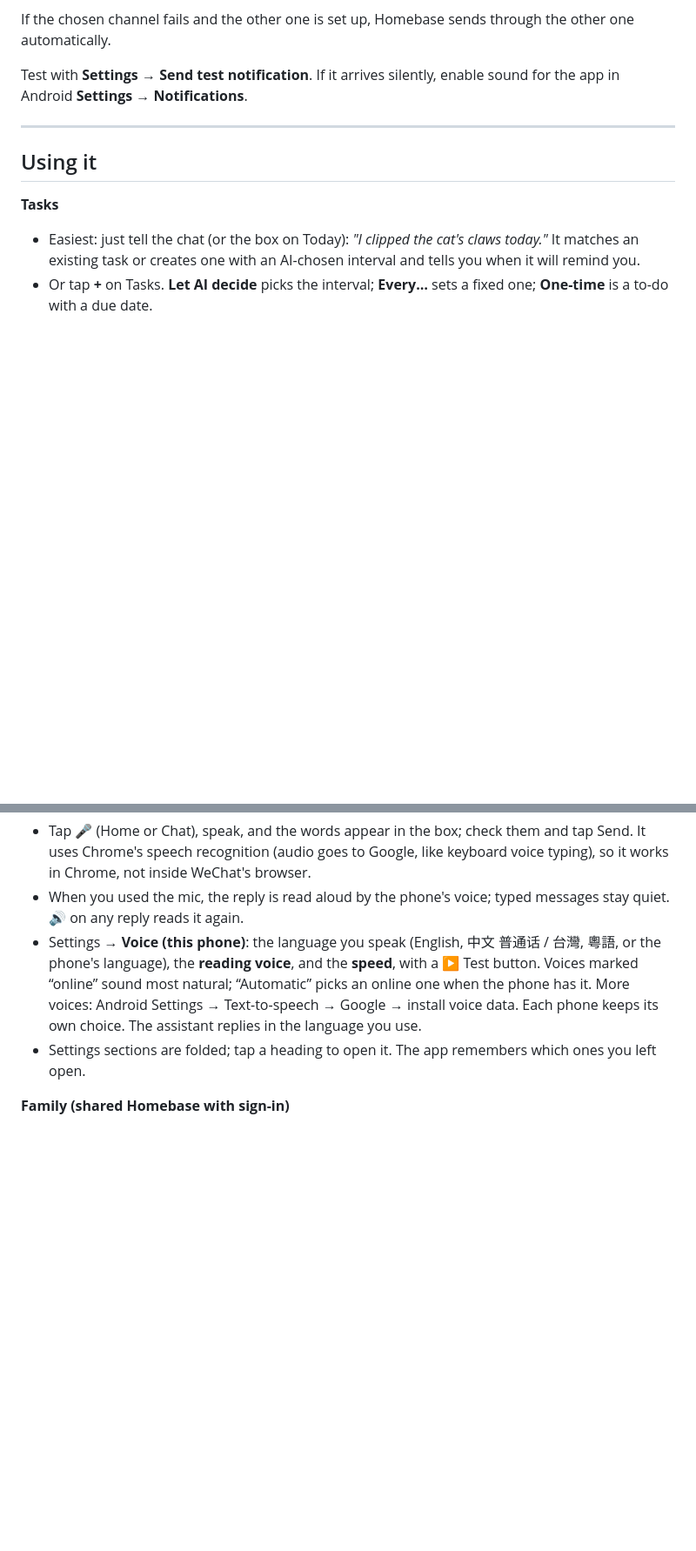
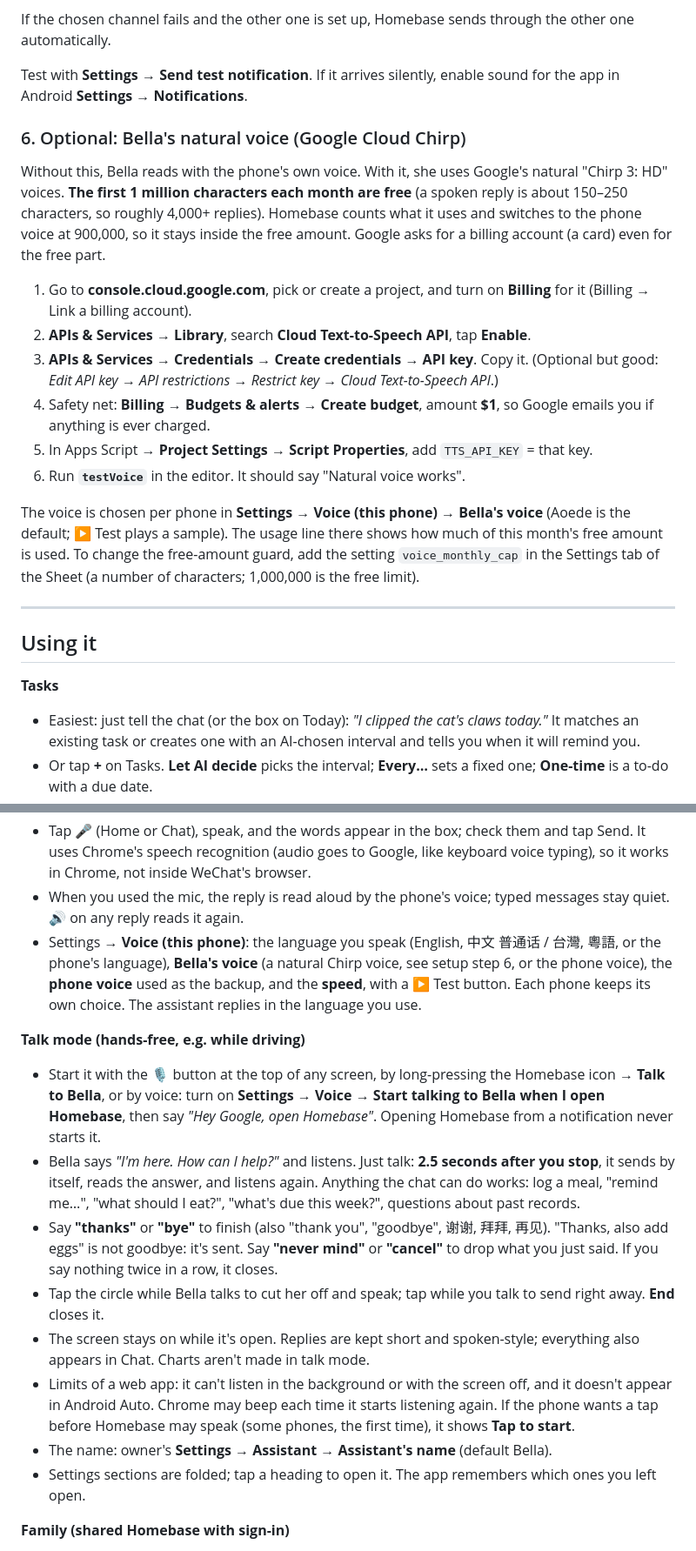
Before and after one commit to Shelly-Lu/homebase, a Markdown page: README.md, 2 parts joined by grey strips. Shown at 87% size. Drawn GitHub-style; blank space fills up the shorter version.

```diff
--- a/README.md
+++ b/README.md
@@ -114,6 +114,19 @@ If the chosen channel fails and the other one is set up, Homebase sends through
 
 Test with **Settings → Send test notification**. If it arrives silently, enable sound for the app in Android **Settings → Notifications**.
 
+### 6. Optional: Bella's natural voice (Google Cloud Chirp)
+
+Without this, Bella reads with the phone's own voice. With it, she uses Google's natural "Chirp 3: HD" voices. **The first 1 million characters each month are free** (a spoken reply is about 150–250 characters, so roughly 4,000+ replies). Homebase counts what it uses and switches to the phone voice at 900,000, so it stays inside the free amount. Google asks for a billing account (a card) even for the free part.
+
+1. Go to **console.cloud.google.com**, pick or create a project, and turn on **Billing** for it (Billing → Link a billing account).
+2. **APIs & Services → Library**, search **Cloud Text-to-Speech API**, tap **Enable**.
+3. **APIs & Services → Credentials → Create credentials → API key**. Copy it. (Optional but good: *Edit API key → API restrictions → Restrict key → Cloud Text-to-Speech API*.)
+4. Safety net: **Billing → Budgets & alerts → Create budget**, amount **$1**, so Google emails you if anything is ever charged.
+5. In Apps Script → **Project Settings → Script Properties**, add `TTS_API_KEY` = that key.
+6. Run **`testVoice`** in the editor. It should say "Natural voice works".
+
+The voice is chosen per phone in **Settings → Voice (this phone) → Bella's voice** (Aoede is the default; ▶ Test plays a sample). The usage line there shows how much of this month's free amount is used. To change the free-amount guard, add the setting `voice_monthly_cap` in the Settings tab of the Sheet (a number of characters; 1,000,000 is the free limit).
+
 ---
 
 ## Using it
@@ -188,7 +201,16 @@ Tell the chat ("Kid's dentist Oct 20 at 3pm") and it adds a Google Calendar even
 **Voice**
 - Tap 🎤 (Home or Chat), speak, and the words appear in the box; check them and tap Send. It uses Chrome's speech recognition (audio goes to Google, like keyboard voice typing), so it works in Chrome, not inside WeChat's browser.
 - When you used the mic, the reply is read aloud by the phone's voice; typed messages stay quiet. 🔊 on any reply reads it again.
-- Settings → **Voice (this phone)**: the language you speak (English, 中文 普通话 / 台灣, 粵語, or the phone's language), the **reading voice**, and the **speed**, with a ▶ Test button. Voices marked “online” sound most natural; “Automatic” picks an online one when the phone has it. More voices: Android Settings → Text-to-speech → Google → install voice data. Each phone keeps its own choice. The assistant replies in the language you use.
+- Settings → **Voice (this phone)**: the language you speak (English, 中文 普通话 / 台灣, 粵語, or the phone's language), **Bella's voice** (a natural Chirp voice, see setup step 6, or the phone voice), the **phone voice** used as the backup, and the **speed**, with a ▶ Test button. Each phone keeps its own choice. The assistant replies in the language you use.
+
+**Talk mode (hands-free, e.g. while driving)**
+- Start it with the 🎙 button at the top of any screen, by long-pressing the Homebase icon → **Talk to Bella**, or by voice: turn on **Settings → Voice → Start talking to Bella when I open Homebase**, then say *"Hey Google, open Homebase"*. Opening Homebase from a notification never starts it.
+- Bella says *"I'm here. How can I help?"* and listens. Just talk: **2.5 seconds after you stop**, it sends by itself, reads the answer, and listens again. Anything the chat can do works: log a meal, "remind me…", "what should I eat?", "what's due this week?", questions about past records.
+- Say **"thanks"** or **"bye"** to finish (also "thank you", "goodbye", 谢谢, 拜拜, 再见). "Thanks, also add eggs" is not goodbye: it's sent. Say **"never mind"** or **"cancel"** to drop what you just said. If you say nothing twice in a row, it closes.
+- Tap the circle while Bella talks to cut her off and speak; tap while you talk to send right away. **End** closes it.
+- The screen stays on while it's open. Replies are kept short and spoken-style; everything also appears in Chat. Charts aren't made in talk mode.
+- Limits of a web app: it can't listen in the background or with the screen off, and it doesn't appear in Android Auto. Chrome may beep each time it starts listening again. If the phone wants a tap before Homebase may speak (some phones, the first time), it shows **Tap to start**.
+- The name: owner's **Settings → Assistant → Assistant's name** (default Bella).
 - Settings sections are folded; tap a heading to open it. The app remembers which ones you left open.
 
 **Family (shared Homebase with sign-in)**
```
Also changed, not shown: other parts of README.md (+3 -0 lines).
